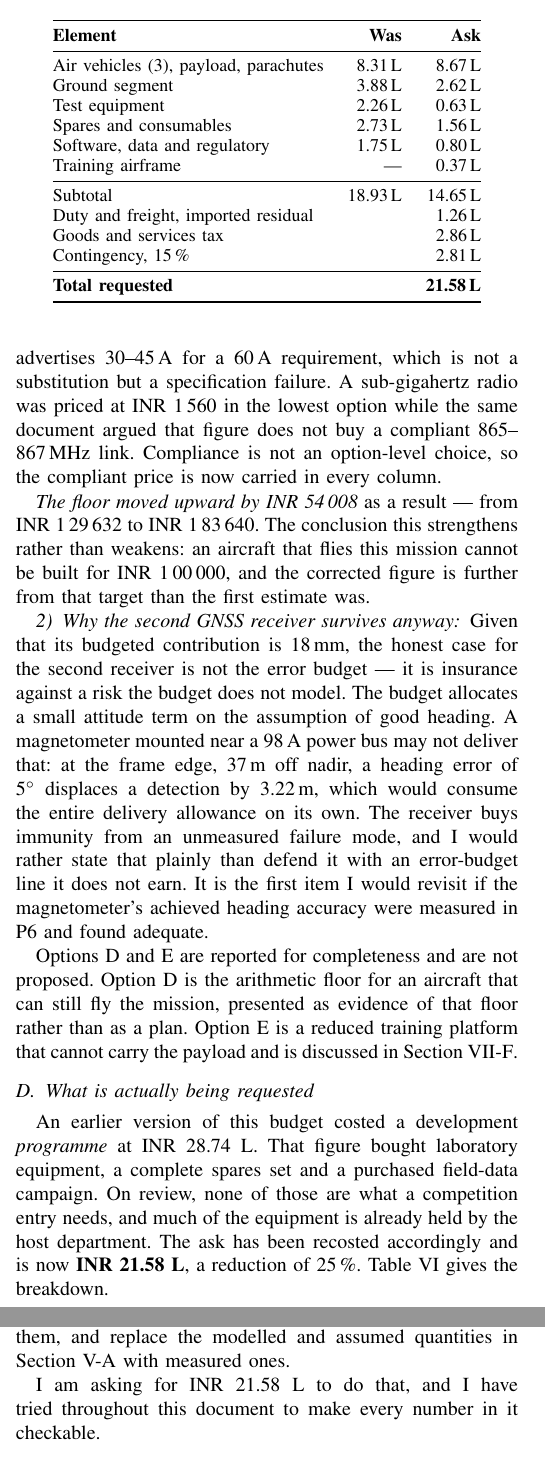
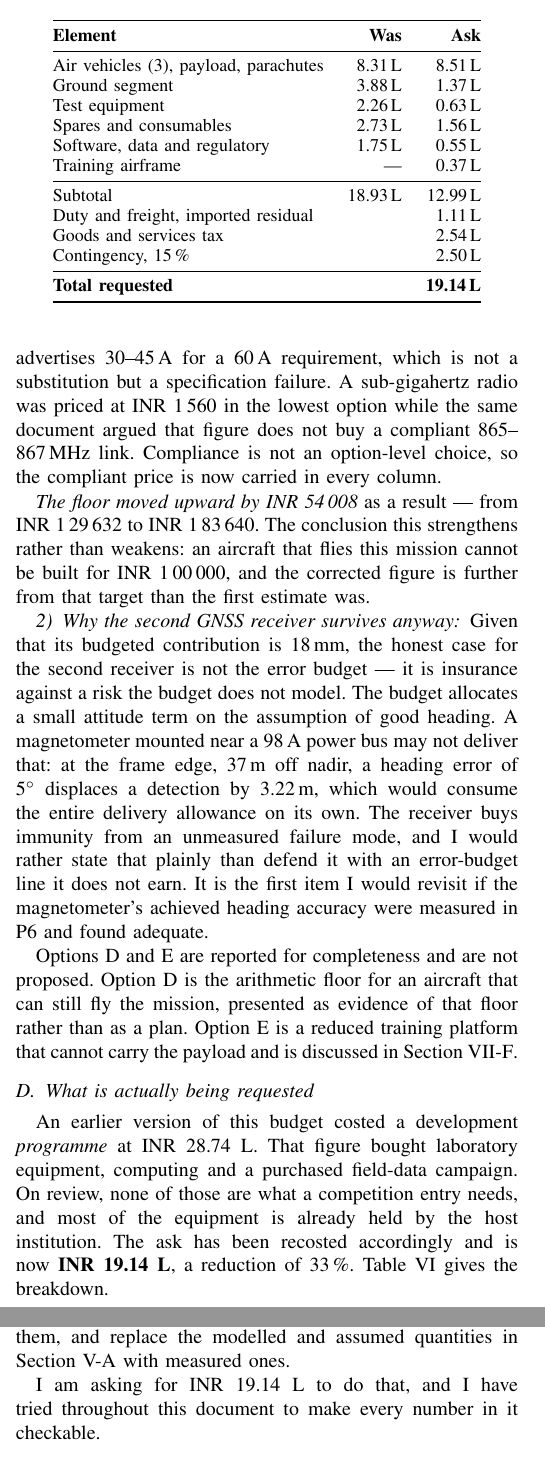
Before and after one commit to tetraethylmethane/NIDAR-RescueSwarm, a LaTeX paper (docs/proposal/rescueswarm-proposal.tex): two parts of the columns of pages 8 and 12 of 13, joined at a grey line, cut so that both start at the same text. Compiled offline with pdfLaTeX.

Commit message:
Ask drops to 19.14 L after confirming what the institute already provides
Answers from the team removed four more lines and confirmed one negative.

  CONFIRMED AVAILABLE (moved to institutional contribution, not deleted):
    GPU compute for model training        75,000
    Electronics lab + 3D printing         84,000
    Field power                           55,000
    Machine shop / CNC / CF fabrication   ~15,900 of per-fleet structure
    Both GCS laptops, team-supplied     1,40,000
                                        --------
    institutional contribution           3,54,000

  CONFIRMED NOT AVAILABLE:
    No RTK base -- the 38,000 receiver and 9,500 tripod STAY. Section IV-C
    explains why it is not a deletion candidate: it governs the whole
    geolocation budget.
    No existing drone hardware of any kind, so nothing comes off the airframe.
    The air vehicle line is unchanged apart from in-house fabrication.

  subtotal   18.93 L -> 12.99 L
  ASK        28.74 L -> 19.14 L   (-33%)

Ground segment falls hardest, 3.88 L -> 1.37 L, and what remains is dominated
by the one item that could not be borrowed.

Tranches rescaled: 6.70 / 5.70 / 4.00 / 2.74 L.

The 28.74 L figure survives in one place only -- the sentence explaining what
was removed and why. Every other occurrence is updated.

STILL OPEN, and larger than anything above: the duty and GST lines (3.65 L
combined) are probably double-counted. The market-verification pass replaced
ex-tax budgetary estimates with Indian RETAIL listings, which are already
duty-paid and GST-paid -- the Agam Full Set is quoted "42,000 with 5% GST" --
but the tax treatment was left untouched. Needs a per-line audit before it can
be claimed. Exposure is roughly 3.5 L.

Sponsorship is not started; it remains the largest untapped lever (~2.4 L at
30% of air-vehicle value) and has the longest lead time.

13 pages. 0 errors, 0 overfull, 0 font warnings, 0 undefined refs/citations.

Co-Authored-By: Claude Opus 5 <noreply@anthropic.com>

```diff
--- a/docs/proposal/rescueswarm-proposal.tex
+++ b/docs/proposal/rescueswarm-proposal.tex
@@ -912,11 +912,11 @@ Section~\ref{sec:mule}.
 \label{sec:ask}
 
 An earlier version of this budget costed a development \emph{programme} at
-\lakh{28.74}. That figure bought laboratory equipment, a complete spares set and
-a purchased field-data campaign. On review, none of those are what a competition
-entry needs, and much of the equipment is already held by the host department.
-The ask has been recosted accordingly and is now \textbf{\lakh{21.58}}, a
-reduction of 25\,\%. Table~\ref{tab:programme} gives the breakdown.
+\lakh{28.74}. That figure bought laboratory equipment, computing and a purchased
+field-data campaign. On review, none of those are what a competition entry
+needs, and most of the equipment is already held by the host institution. The
+ask has been recosted accordingly and is now \textbf{\lakh{19.14}}, a reduction
+of 33\,\%. Table~\ref{tab:programme} gives the breakdown.
 
 \begin{table}[t]
 \caption{Competition build cost}
@@ -927,19 +927,19 @@ reduction of 25\,\%. Table~\ref{tab:programme} gives the breakdown.
 \toprule
 \textbf{Element} & \textbf{Was} & \textbf{Ask} \\
 \midrule
-Air vehicles (3), payload, parachutes  & 8.31\,L & 8.67\,L \\
-Ground segment                         & 3.88\,L & 2.62\,L \\
+Air vehicles (3), payload, parachutes  & 8.31\,L & 8.51\,L \\
+Ground segment                         & 3.88\,L & 1.37\,L \\
 Test equipment                         & 2.26\,L & 0.63\,L \\
 Spares and consumables                 & 2.73\,L & 1.56\,L \\
-Software, data and regulatory          & 1.75\,L & 0.80\,L \\
+Software, data and regulatory          & 1.75\,L & 0.55\,L \\
 Training airframe                      & ---     & 0.37\,L \\
 \midrule
-Subtotal                               & 18.93\,L & 14.65\,L \\
-Duty and freight, imported residual     &          & 1.26\,L \\
-Goods and services tax                  &          & 2.86\,L \\
-Contingency, 15\,\%                     &          & 2.81\,L \\
+Subtotal                               & 18.93\,L & 12.99\,L \\
+Duty and freight, imported residual     &          & 1.11\,L \\
+Goods and services tax                  &          & 2.54\,L \\
+Contingency, 15\,\%                     &          & 2.50\,L \\
 \midrule
-\textbf{Total requested}                &          & \textbf{21.58\,L} \\
+\textbf{Total requested}                &          & \textbf{19.14\,L} \\
 \bottomrule
 \end{tabular}
 \end{table}
@@ -1241,7 +1249,7 @@ remains is the part that requires funding: to build the aircraft, fly them, and
 replace the modelled and assumed quantities in Section~\ref{sec:evidence} with
 measured ones.
 
-I am asking for \lakh{21.58} to do that, and I have tried throughout this
+I am asking for \lakh{19.14} to do that, and I have tried throughout this
 document to make every number in it checkable.
 
 %=============================================================================
```
Also changed, not shown: docs/proposal/figures/fig-funding.pdf, docs/proposal/figures/fig-geotag.pdf, docs/proposal/figures/fig-indig.pdf, docs/proposal/figures/fig-mass.pdf, docs/proposal/figures/fig-options.pdf, docs/proposal/figures/fig-subsystem.pdf, docs/proposal/rescueswarm-proposal.pdf, docs/proposal/rescueswarm-proposal.tex (32 more changed lines), 2 other files.
